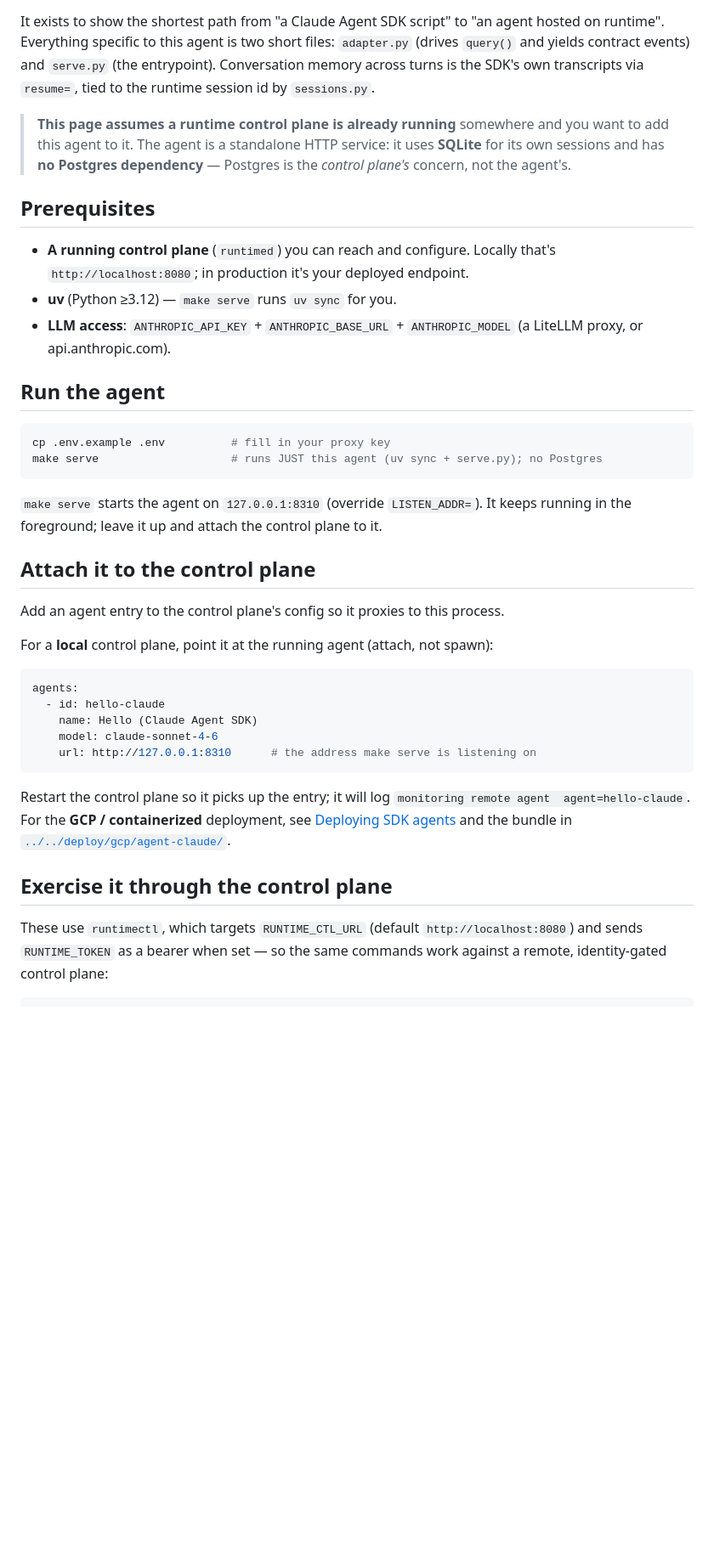
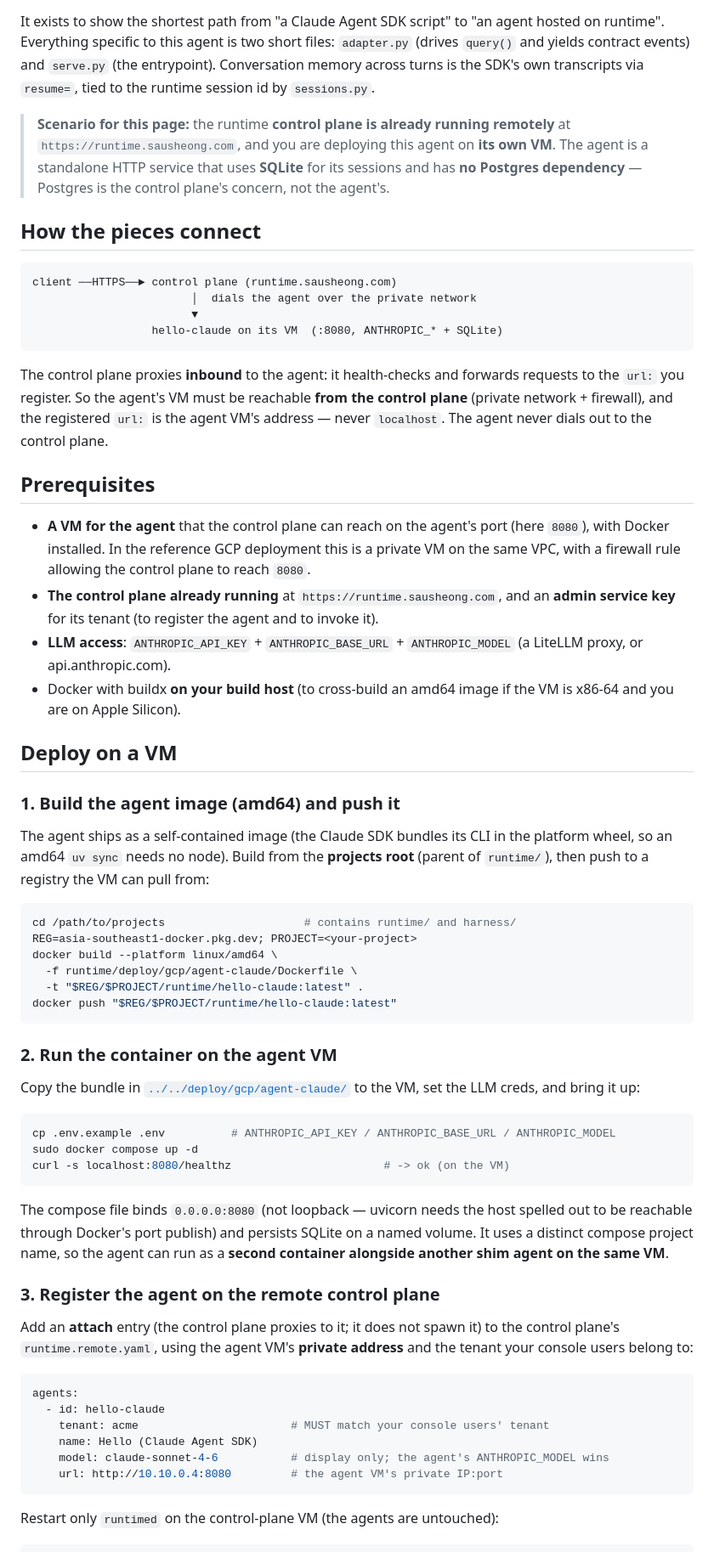
Before and after one commit to sausheong/runtime, a Markdown page: examples/hello-claude/README.md, the part around one of its changes. Shown at 85% size. GitHub-like rendering; blank space fills up the shorter version.

Commit message:
docs(hello-claude): lead with remote-CP + agent-on-a-VM deployment
Reframe the README around the production scenario: the control plane is already
running remotely at runtime.sausheong.com and the agent runs on its own VM.

- Add a 'How the pieces connect' diagram making the inbound-dial model explicit:
  the control plane proxies inbound to the agent's registered url:, so the agent
  VM must be reachable FROM the control plane and the url: is the VM's private
  address, never localhost.
- Add a concrete 'Deploy on a VM' section: build+push the amd64 image, run the
  container on the agent VM, register an attach entry on the remote control
  plane with the VM's private IP, then exercise through the public gated edge
  (runtimectl with RUNTIME_CTL_URL/RUNTIME_TOKEN, or curl).
- Demote the standalone make serve / make run paths to a 'Local dev / testing'
  section.
- Add an authentication note: the shim enforces no bearer, so the agent port
  must be firewalled to the control plane; auth is enforced at the edge.

````diff
--- a/examples/hello-claude/README.md
+++ b/examples/hello-claude/README.md
@@ -11,52 +11,88 @@ hosted on runtime". Everything specific to this agent is two short files:
 entrypoint). Conversation memory across turns is the SDK's own transcripts via
 `resume=`, tied to the runtime session id by `sessions.py`.
 
-> **This page assumes a runtime control plane is already running** somewhere and
-> you want to add this agent to it. The agent is a standalone HTTP service: it
-> uses **SQLite** for its own sessions and has **no Postgres dependency** —
-> Postgres is the *control plane's* concern, not the agent's.
+> **Scenario for this page:** the runtime **control plane is already running
+> remotely** at `https://runtime.sausheong.com`, and you are deploying this agent
+> on **its own VM**. The agent is a standalone HTTP service that uses **SQLite**
+> for its sessions and has **no Postgres dependency** — Postgres is the control
+> plane's concern, not the agent's.
+
+## How the pieces connect
+
+```
+client ──HTTPS──► control plane (runtime.sausheong.com)
+                        │  dials the agent over the private network
+                        ▼
+                  hello-claude on its VM  (:8080, ANTHROPIC_* + SQLite)
+```
+
+The control plane proxies **inbound** to the agent: it health-checks and forwards
+requests to the `url:` you register. So the agent's VM must be reachable **from
+the control plane** (private network + firewall), and the registered `url:` is
+the agent VM's address — never `localhost`. The agent never dials out to the
+control plane.
 
 ## Prerequisites
 
-- **A running control plane** (`runtimed`) you can reach and configure. Locally
-  that's `http://localhost:8080`; in production it's your deployed endpoint.
-- **uv** (Python ≥3.12) — `make serve` runs `uv sync` for you.
+- **A VM for the agent** that the control plane can reach on the agent's port
+  (here `8080`), with Docker installed. In the reference GCP deployment this is a
+  private VM on the same VPC, with a firewall rule allowing the control plane to
+  reach `8080`.
+- **The control plane already running** at `https://runtime.sausheong.com`, and an
+  **admin service key** for its tenant (to register the agent and to invoke it).
 - **LLM access**: `ANTHROPIC_API_KEY` + `ANTHROPIC_BASE_URL` + `ANTHROPIC_MODEL`
   (a LiteLLM proxy, or api.anthropic.com).
+- Docker with buildx **on your build host** (to cross-build an amd64 image if the
+  VM is x86-64 and you are on Apple Silicon).
 
-## Run the agent
+## Deploy on a VM
+
+### 1. Build the agent image (amd64) and push it
+
+The agent ships as a self-contained image (the Claude SDK bundles its CLI in the
+platform wheel, so an amd64 `uv sync` needs no node). Build from the **projects
+root** (parent of `runtime/`), then push to a registry the VM can pull from:
 
 ```bash
-cp .env.example .env          # fill in your proxy key
-make serve                    # runs JUST this agent (uv sync + serve.py); no Postgres
+cd /path/to/projects                     # contains runtime/ and harness/
+REG=asia-southeast1-docker.pkg.dev; PROJECT=<your-project>
+docker build --platform linux/amd64 \
+  -f runtime/deploy/gcp/agent-claude/Dockerfile \
+  -t "$REG/$PROJECT/runtime/hello-claude:latest" .
+docker push "$REG/$PROJECT/runtime/hello-claude:latest"
 ```
 
-`make serve` starts the agent on `127.0.0.1:8310` (override `LISTEN_ADDR=`). It
-keeps running in the foreground; leave it up and attach the control plane to it.
+### 2. Run the container on the agent VM
 
-## Attach it to the control plane
+Copy the bundle in [`../../deploy/gcp/agent-claude/`](../../deploy/gcp/agent-claude)
+to the VM, set the LLM creds, and bring it up:
 
-Add an agent entry to the control plane's config so it proxies to this process.
+```bash
+cp .env.example .env          # ANTHROPIC_API_KEY / ANTHROPIC_BASE_URL / ANTHROPIC_MODEL
+sudo docker compose up -d
+curl -s localhost:8080/healthz                       # -> ok (on the VM)
+```
 
-For a **local** control plane, point it at the running agent (attach, not spawn):
+The compose file binds `0.0.0.0:8080` (not loopback — uvicorn needs the host
+spelled out to be reachable through Docker's port publish) and persists SQLite on
+a named volume. It uses a distinct compose project name, so the agent can run as
+a **second container alongside another shim agent on the same VM**.
+
+### 3. Register the agent on the remote control plane
+
+Add an **attach** entry (the control plane proxies to it; it does not spawn it) to
+the control plane's `runtime.remote.yaml`, using the agent VM's **private
+address** and the tenant your console users belong to:
 
 ```yaml
 agents:
   - id: hello-claude
+    tenant: acme                       # MUST match your console users' tenant
     name: Hello (Claude Agent SDK)
-    model: claude-sonnet-4-6
-    url: http://127.0.0.1:8310      # the address make serve is listening on
+    model: claude-sonnet-4-6           # display only; the agent's ANTHROPIC_MODEL wins
+    url: http://10.10.0.4:8080         # the agent VM's private IP:port
 ```
 
-Restart the control plane so it picks up the entry; it will log
-`monitoring remote agent  agent=hello-claude`. For the **GCP / containerized**
-deployment, see [Deploying SDK agents](../../docs/deploying-sdk-agents.md) and
-the bundle in [`../../deploy/gcp/agent-claude/`](../../deploy/gcp/agent-claude).
-
-## Exercise it through the control plane
-
-These use `runtimectl`, which targets `RUNTIME_CTL_URL` (default
-`http://localhost:8080`) and sends `RUNTIME_TOKEN` as a bearer when set — so the
-same commands work against a remote, identity-gated control plane:
+Restart only `runtimed` on the control-plane VM (the agents are untouched):
 
 ```bash
````
Also changed, not shown: other parts of examples/hello-claude/README.md (+47 -18 lines).
